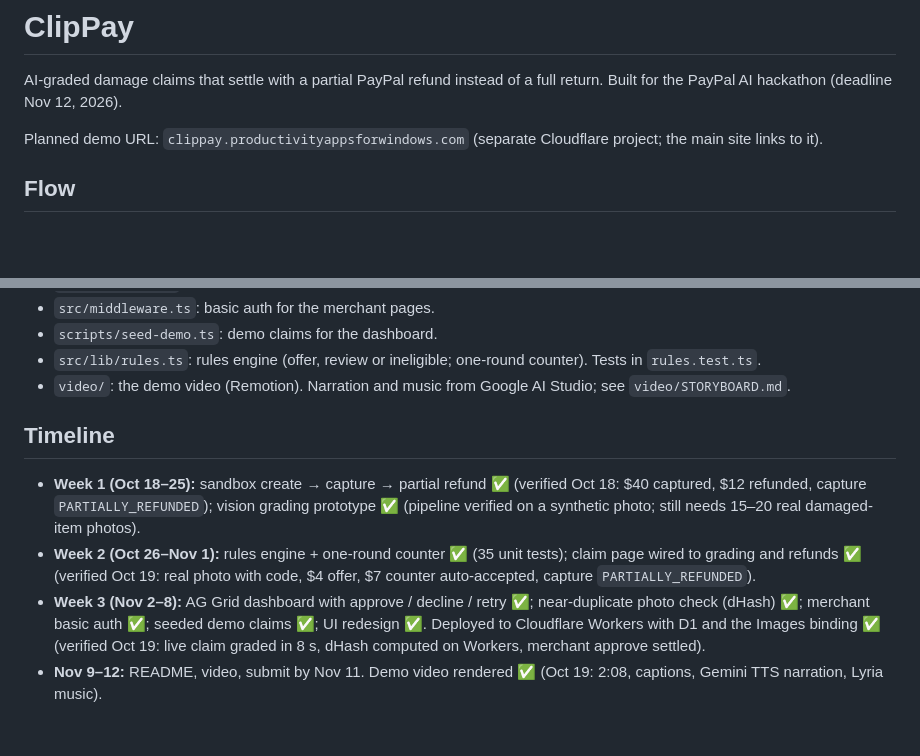
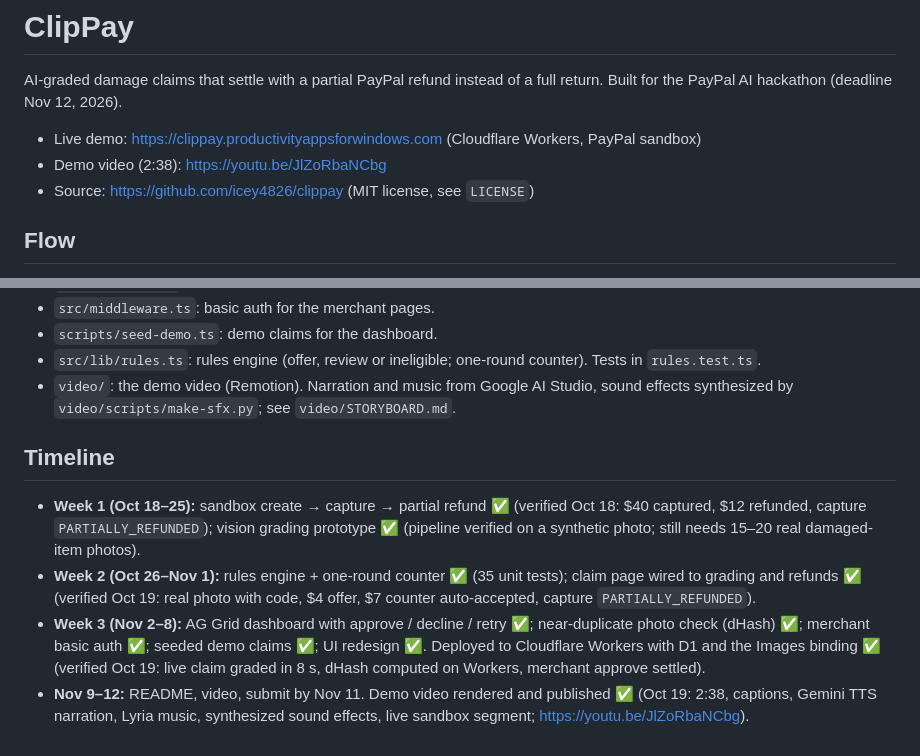
Before and after one commit to icey4826/clippay, a Markdown page: README.md, 2 parts joined by grey strips. Drawn GitHub-style; blank space fills up the shorter version.

Commit message:
Link the live demo, the YouTube video and the repo in the README
Co-Authored-By: Claude Opus 5.5 <noreply@anthropic.com>

```diff
--- a/README.md
+++ b/README.md
@@ -3,7 +3,9 @@
 AI-graded damage claims that settle with a partial PayPal refund instead of a full return.
 Built for the PayPal AI hackathon (deadline Nov 12, 2026).
 
-Planned demo URL: `clippay.productivityappsforwindows.com` (separate Cloudflare project; the main site links to it).
+- Live demo: https://clippay.productivityappsforwindows.com (Cloudflare Workers, PayPal sandbox)
+- Demo video (2:38): https://youtu.be/JlZoRbaNCbg
+- Source: https://github.com/icey4826/clippay (MIT license, see `LICENSE`)
 
 ## Flow
 
@@ -155,11 +157,11 @@ Non-secret settings (`APP_URL`, `PAYPAL_ENV`, `GEMINI_MODEL`) are in `wrangler.j
 - `src/middleware.ts`: basic auth for the merchant pages.
 - `scripts/seed-demo.ts`: demo claims for the dashboard.
 - `src/lib/rules.ts`: rules engine (offer, review or ineligible; one-round counter). Tests in `rules.test.ts`.
-- `video/`: the demo video (Remotion). Narration and music from Google AI Studio; see `video/STORYBOARD.md`.
+- `video/`: the demo video (Remotion). Narration and music from Google AI Studio, sound effects synthesized by `video/scripts/make-sfx.py`; see `video/STORYBOARD.md`.
 
 ## Timeline
 
 - **Week 1 (Oct 18–25):** sandbox create → capture → partial refund ✅ (verified Oct 18: $40 captured, $12 refunded, capture `PARTIALLY_REFUNDED`); vision grading prototype ✅ (pipeline verified on a synthetic photo; still needs 15–20 real damaged-item photos).
 - **Week 2 (Oct 26–Nov 1):** rules engine + one-round counter ✅ (35 unit tests); claim page wired to grading and refunds ✅ (verified Oct 19: real photo with code, $4 offer, $7 counter auto-accepted, capture `PARTIALLY_REFUNDED`).
 - **Week 3 (Nov 2–8):** AG Grid dashboard with approve / decline / retry ✅; near-duplicate photo check (dHash) ✅; merchant basic auth ✅; seeded demo claims ✅; UI redesign ✅. Deployed to Cloudflare Workers with D1 and the Images binding ✅ (verified Oct 19: live claim graded in 8 s, dHash computed on Workers, merchant approve settled).
-- **Nov 9–12:** README, video, submit by Nov 11. Demo video rendered ✅ (Oct 19: 2:08, captions, Gemini TTS narration, Lyria music).
+- **Nov 9–12:** README, video, submit by Nov 11. Demo video rendered and published ✅ (Oct 19: 2:38, captions, Gemini TTS narration, Lyria music, synthesized sound effects, live sandbox segment; https://youtu.be/JlZoRbaNCbg).
```
